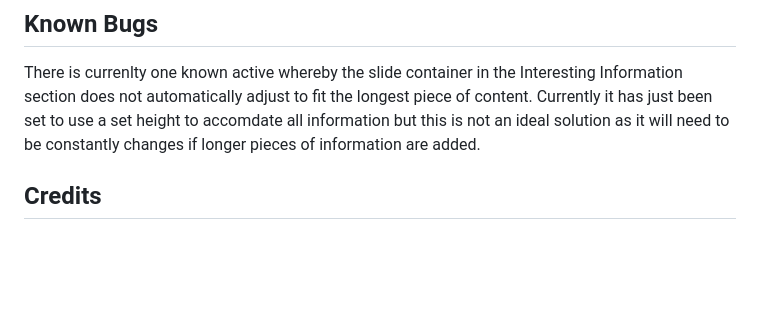
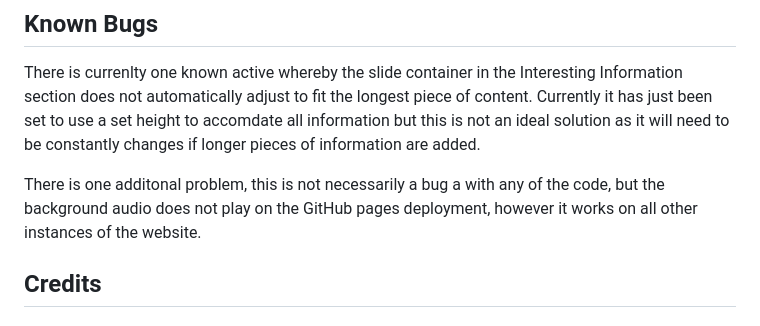
Before and after one commit to joshelvn11/Moonflower, a Markdown page: README.md, the part around the change. GitHub-like rendering; blank space fills up the shorter version.

Commit message:
docs: updates bugs section

```diff
--- a/README.md
+++ b/README.md
@@ -156,6 +156,8 @@ Linode Site - https://moonflower.ddns.net/
 
 There is currenlty one known active whereby the slide container in the Interesting Information section does not automatically adjust to fit the longest piece of content. Currently it has just been set to use a set height to accomdate all information but this is not an ideal solution as it will need to be constantly changes if longer pieces of information are added.
 
+There is one additonal problem, this is not necessarily a bug a with any of the code, but the background audio does not play on the GitHub pages deployment, however it works on all other instances of the website.
+
 ## Credits
 
 ### Content
```
